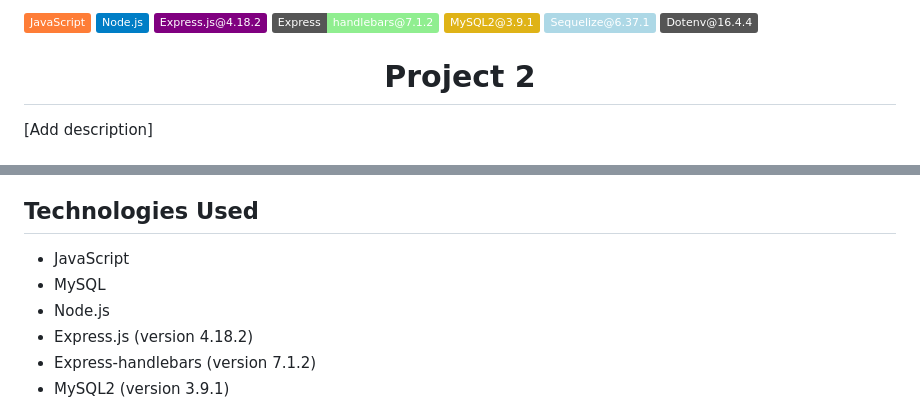
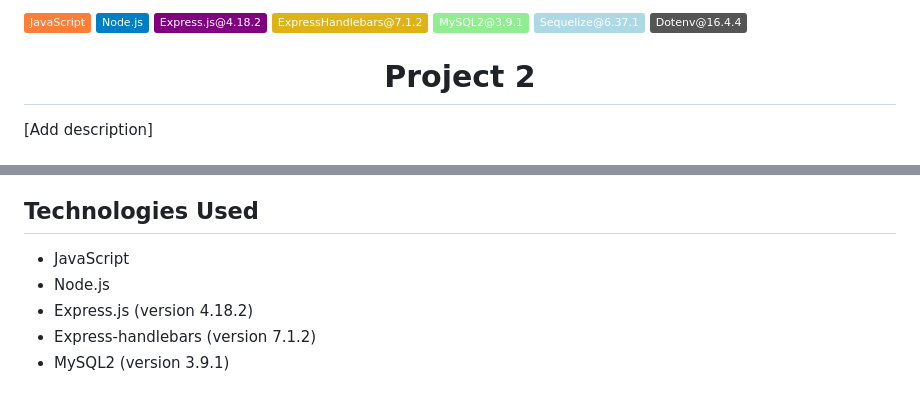
Before and after one commit to Yukitoshi12345/Lets-Brag, a Markdown page: README.md, 2 parts joined by grey strips. Rendered like a GitHub page; badges without logos.

Commit message:
updated badges

```diff
--- a/README.md
+++ b/README.md
@@ -1,4 +1,4 @@
-![JavaScript](https://img.shields.io/badge/JavaScript-orange)  ![Node.js](https://img.shields.io/badge/Node.js-blue) ![Express.js@4.18.2](https://img.shields.io/badge/Express.js@4.18.2-purple) ![Express-handlebars@7.1.2](https://img.shields.io/badge/Express-handlebars@7.1.2-lightgreen) ![MySQL2@3.9.1](https://img.shields.io/badge/MySQL2@3.9.1-yellow) ![Sequelize@6.37.1](https://img.shields.io/badge/Sequelize@6.37.1-lightblue) ![Dotenv@16.4.4](https://img.shields.io/badge/Dotenv@16.4.4-grey)
+![JavaScript](https://img.shields.io/badge/JavaScript-orange)  ![Node.js](https://img.shields.io/badge/Node.js-blue) ![Express.js@4.18.2](https://img.shields.io/badge/Express.js@4.18.2-purple) ![ExpressHandlebars@7.1.2](https://img.shields.io/badge/ExpressHandlebars@7.1.2-yellow) ![MySQL2@3.9.1](https://img.shields.io/badge/MySQL2@3.9.1-lightgreen) ![Sequelize@6.37.1](https://img.shields.io/badge/Sequelize@6.37.1-lightblue) ![Dotenv@16.4.4](https://img.shields.io/badge/Dotenv@16.4.4-grey)
 
 <h1 align ="center">Project 2</h1>
 
@@ -27,7 +27,6 @@
 
 ## Technologies Used
 - JavaScript
-- MySQL
 - Node.js
 - Express.js (version 4.18.2)
 - Express-handlebars (version 7.1.2)
```
